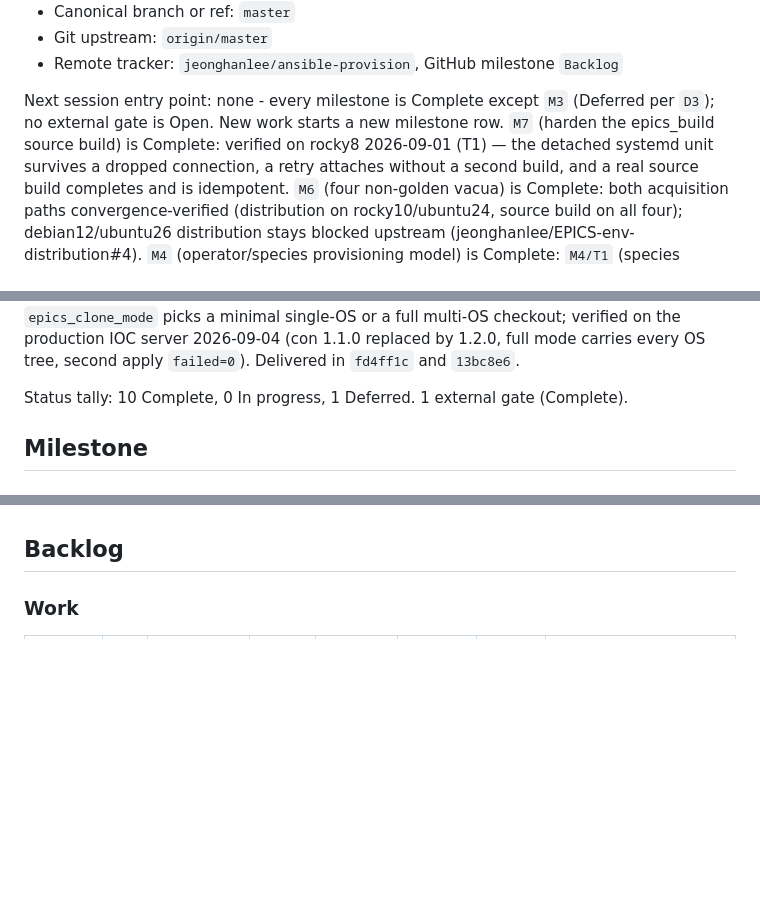
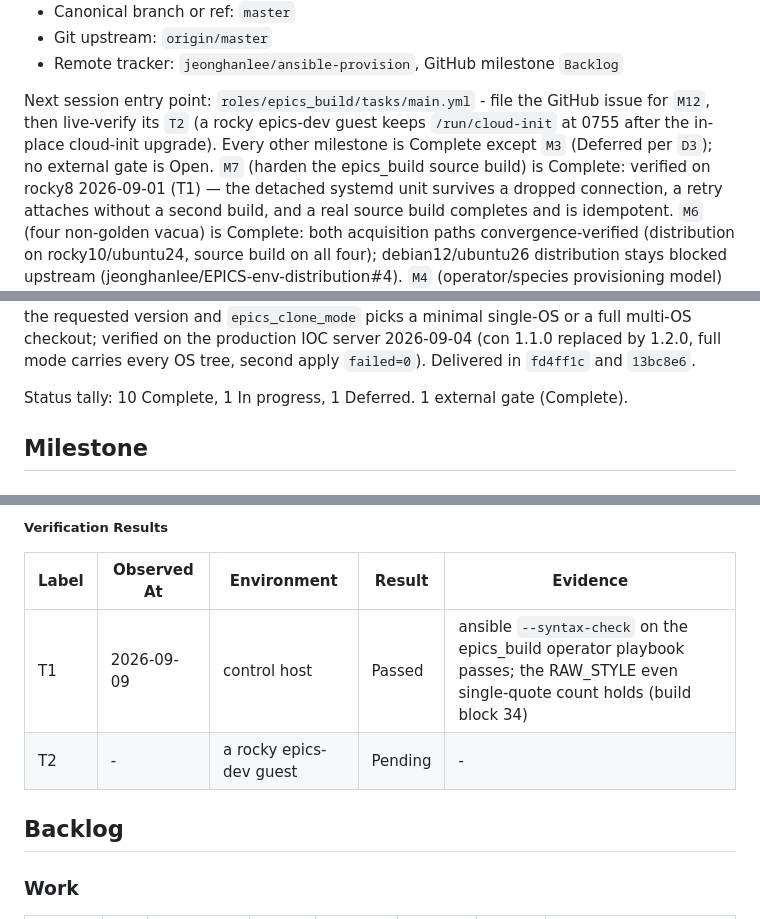
Before and after one commit to jeonghanlee/ansible-provision, a Markdown page: docs/milestone-38560eb.md, 3 parts joined by grey strips. Drawn GitHub-style; blank space fills up the shorter version.

Commit message:
Register M12 for the cloud-init run-directory permission fix

```diff
--- a/docs/milestone-38560eb.md
+++ b/docs/milestone-38560eb.md
@@ -31,9 +31,10 @@ was confirmed (`jeonghanlee/EPICS-env#63`), so Ubuntu 26 now passes as well
 - Git upstream: `origin/master`
 - Remote tracker: `jeonghanlee/ansible-provision`, GitHub milestone `Backlog`
 
-Next session entry point: none - every milestone is Complete except `M3`
-(Deferred per `D3`); no external gate is Open. New work starts a new milestone
-row. `M7` (harden the epics_build source build) is
+Next session entry point: `roles/epics_build/tasks/main.yml` - file the
+GitHub issue for `M12`, then live-verify its `T2` (a rocky epics-dev guest keeps
+`/run/cloud-init` at 0755 after the in-place cloud-init upgrade). Every other
+milestone is Complete except `M3` (Deferred per `D3`); no external gate is Open. `M7` (harden the epics_build source build) is
 Complete: verified on rocky8 2026-09-01 (T1) — the detached systemd unit survives
 a dropped connection, a retry attaches without a second build, and a real source
 build completes and is idempotent. `M6` (four
@@ -67,7 +68,7 @@ verified on the production IOC server 2026-09-04 (con 1.1.0 replaced by 1.2.0,
 full mode carries every OS tree, second apply `failed=0`). Delivered in
 `fd4ff1c` and `13bc8e6`.
 
-Status tally: 10 Complete, 0 In progress, 1 Deferred. 1 external gate (Complete).
+Status tally: 10 Complete, 1 In progress, 1 Deferred. 1 external gate (Complete).
 
 ## Milestone
 
@@ -966,3 +1036,10 @@ minimal-origin clone's shallow history to full.
+##### Verification Results
+
+| Label | Observed At | Environment | Result | Evidence |
+| --- | --- | --- | --- | --- |
+| T1 | 2026-09-09 | control host | Passed | ansible `--syntax-check` on the epics_build operator playbook passes; the RAW_STYLE even single-quote count holds (build block 34) |
+| T2 | - | a rocky epics-dev guest | Pending | - |
+
 ## Backlog
 
 ### Work
```
Also changed, not shown: other parts of docs/milestone-38560eb.md (+69 -0 lines).
